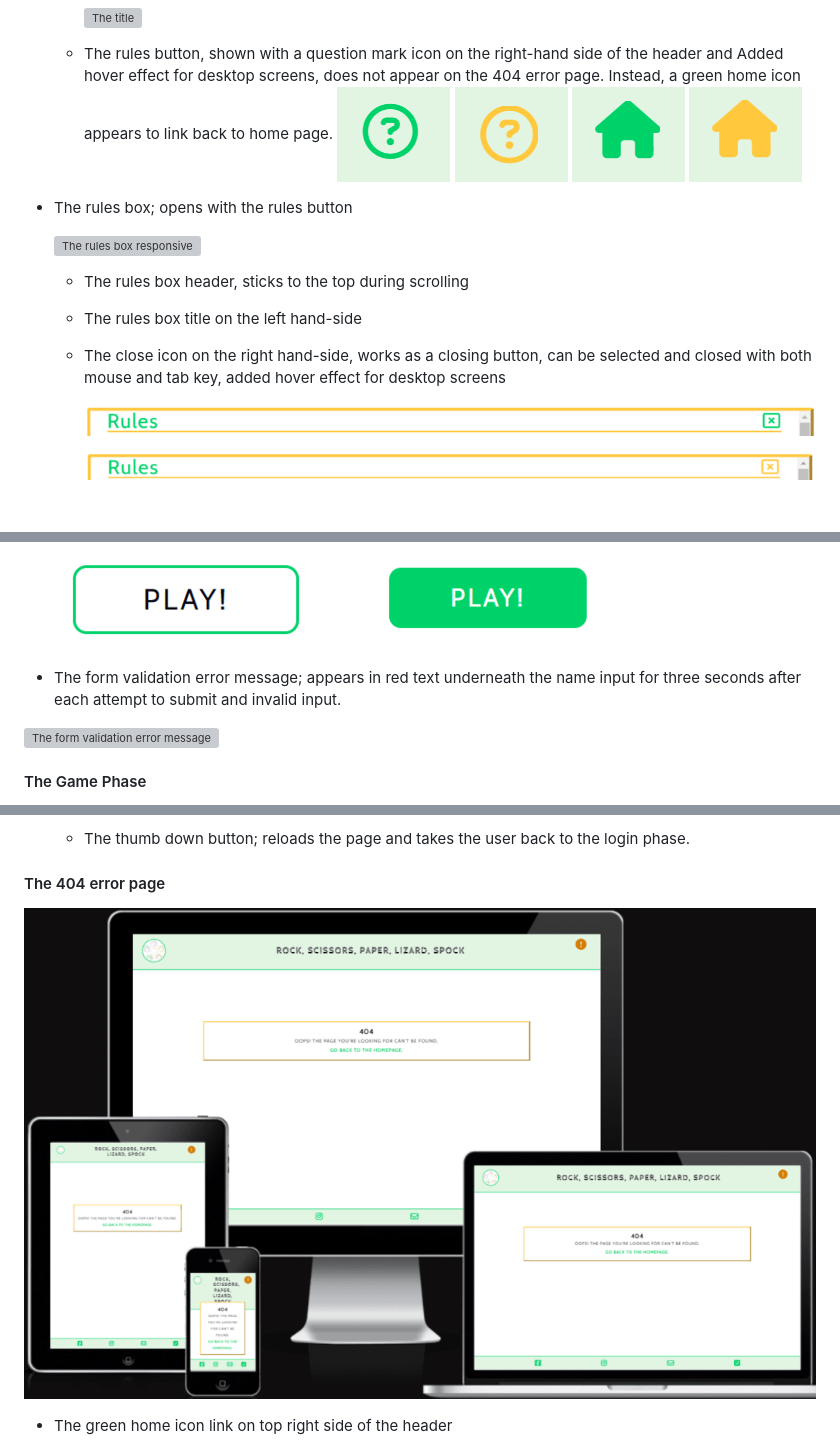
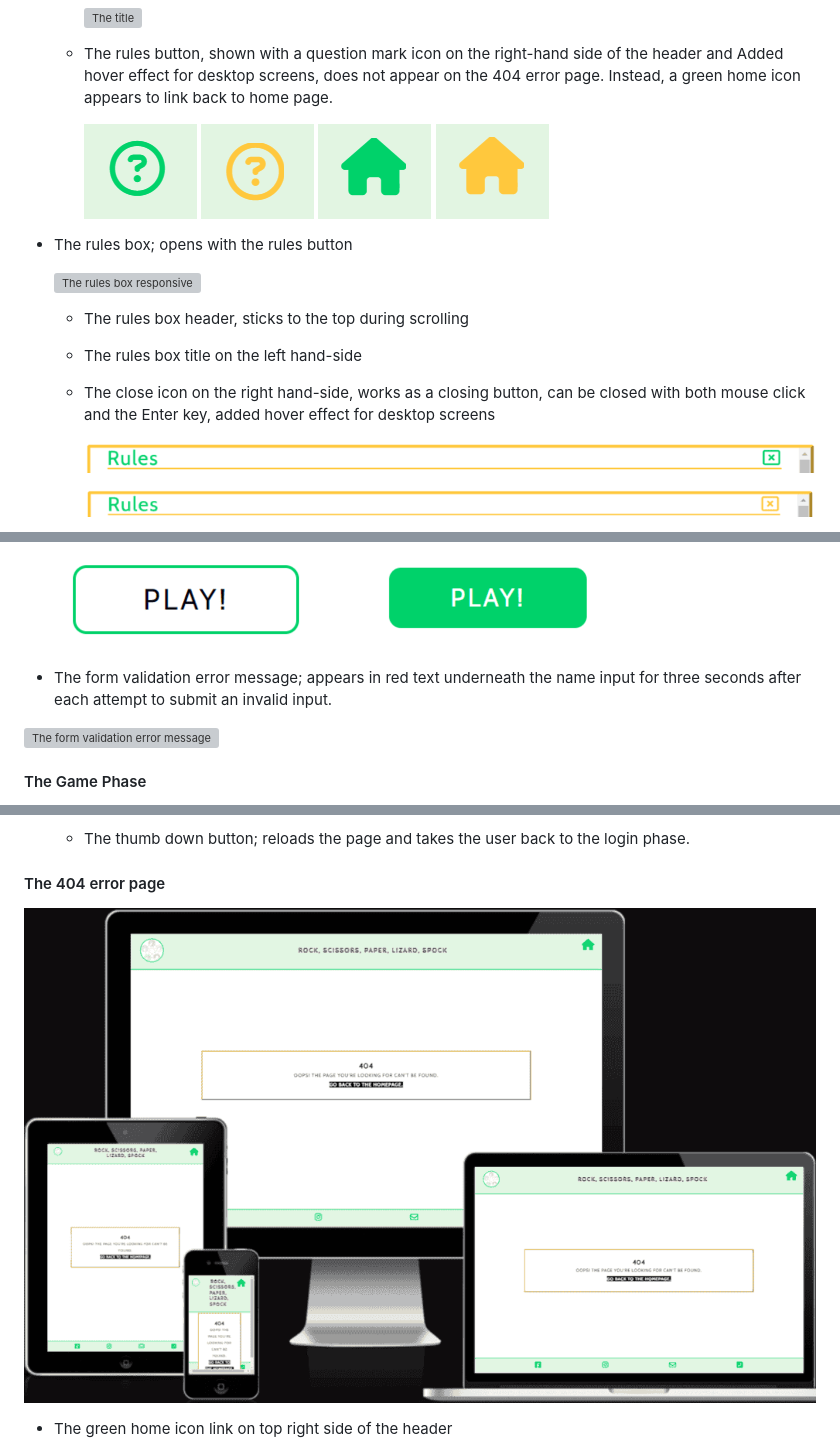
Before and after one commit to Fariba-Kamani/rockScissorsPaperLizardSpock, a Markdown page: README.md, 3 parts joined by grey strips. GitHub-like rendering; pictures changed too: assets/images/404-error-page-responsive.png (added), assets/images/responsive-404-error-page.png (deleted); blank space fills up the shorter version; grey boxes are pictures that could not be loaded.

Commit message:
Edit README.md and TESTING.md before submitting the project.

```diff
--- a/README.md
+++ b/README.md
@@ -147,6 +147,7 @@ Both html pages on the website are responsive on all devices and have the follow
     ![The title](assets/images/the-title.png)
 
   * The rules button, shown with a question mark icon on the right-hand side of the header and Added hover effect for desktop screens, does not appear on the 404 error page. Instead, a green home icon appears to link back to home page.
+
     ![The rules button](assets/images/rules-button.png) ![The rules button hover effect](assets/images/rules-button-hover.png) ![The 404 error page home icon](assets/images/404-error-page-home-link-icon.png) ![The 404 error page home icon hover effect](assets/images/home-icon-hover.png)
 
 * The rules box; opens with the rules button
@@ -157,7 +158,7 @@ Both html pages on the website are responsive on all devices and have the follow
 
     * The rules box title on the left hand-side
 
-    * The close icon on the right hand-side, works as a closing button, can be selected and closed with both mouse and tab key, added hover effect for desktop screens
+    * The close icon on the right hand-side, works as a closing button, can be closed with both mouse click and the Enter key, added hover effect for desktop screens
 
       ![The rules box header](assets/images/rules-box-header.png)
 
@@ -198,7 +199,7 @@ Both html pages on the website are responsive on all devices and have the follow
 
   ![The PLAY! button](assets/images/play-button.png) ![The PLAY! button with hover effect](assets/images/play-button-hover.png)
 
-  * The form validation error message; appears in red text underneath the name input for three seconds after each attempt to submit and invalid input.
+  * The form validation error message; appears in red text underneath the name input for three seconds after each attempt to submit an invalid input.
 
   ![The form validation error message](assets/images/form-validation-error.png)
 
@@ -276,7 +277,7 @@ Both html pages on the website are responsive on all devices and have the follow
 
 #### The 404 error page
 
-![Responsive 404 Error Page](assets/images/responsive-404-error-page.png)
+![Responsive 404 Error Page](assets/images/404-error-page-responsive.png)
 
 * The green home icon link on top right side of the header
 
```
Also changed, not shown: 2 other files.
